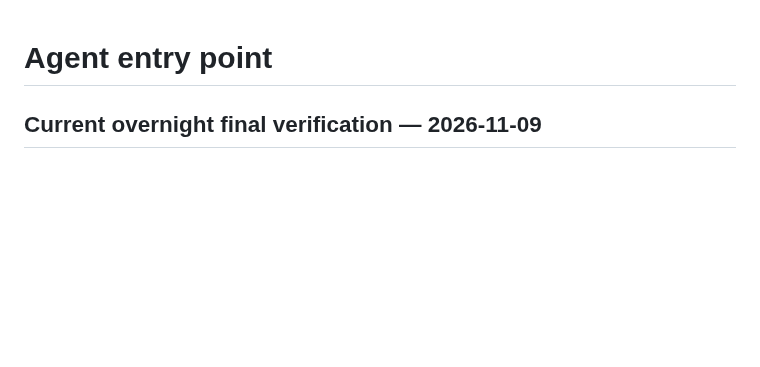
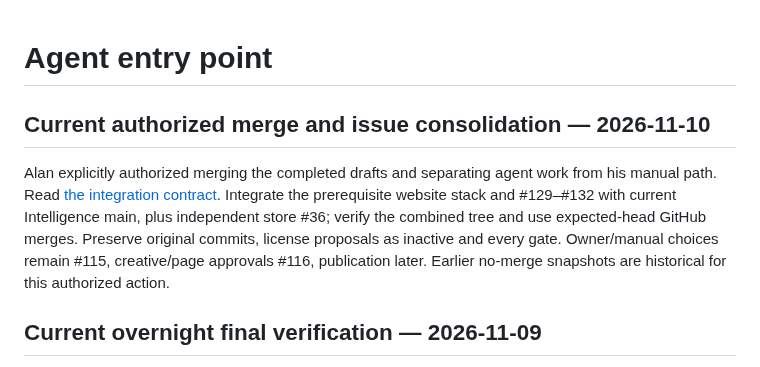
Before and after one commit to egohygiene/egohygiene.io, a Markdown page: AGENTS.md, the part around the change. GitHub-like rendering; blank space fills up the shorter version.

Commit message:
docs: specify authorized integration and independent issue paths

```diff
--- a/AGENTS.md
+++ b/AGENTS.md
@@ -1,4 +1,14 @@
 # Agent entry point
+
+## Current authorized merge and issue consolidation — 2026-11-10
+
+Alan explicitly authorized merging the completed drafts and separating agent
+work from his manual path. Read [the integration contract](docs/development/merge-closeout-2026-11-10.md).
+Integrate the prerequisite website stack and #129–#132 with current Intelligence
+main, plus independent store #36; verify the combined tree and use expected-head
+GitHub merges. Preserve original commits, license proposals as inactive and every
+gate. Owner/manual choices remain #115, creative/page approvals #116, publication
+later. Earlier no-merge snapshots are historical for this authorized action.
 
 ## Current overnight final verification — 2026-11-09
 
```
Also changed, not shown: docs/development/merge-closeout-2026-11-10.md (added, +55 -0 lines).
